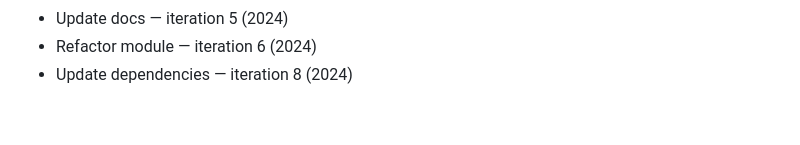
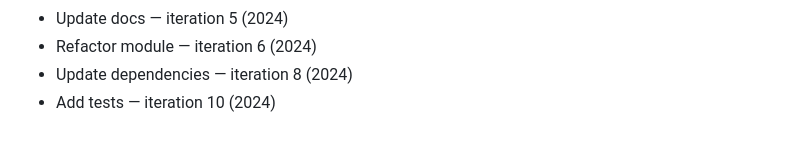
Before and after one commit to rflvfx/skills-bootstrap, a Markdown page: notes.md, the part around the change. Rendered like a GitHub page.

Commit message:
Minor cleanup

```diff
--- a/notes.md
+++ b/notes.md
@@ -205,3 +205,4 @@
 - Update docs — iteration 5 (2024)
 - Refactor module — iteration 6 (2024)
 - Update dependencies — iteration 8 (2024)
+- Add tests — iteration 10 (2024)
```
